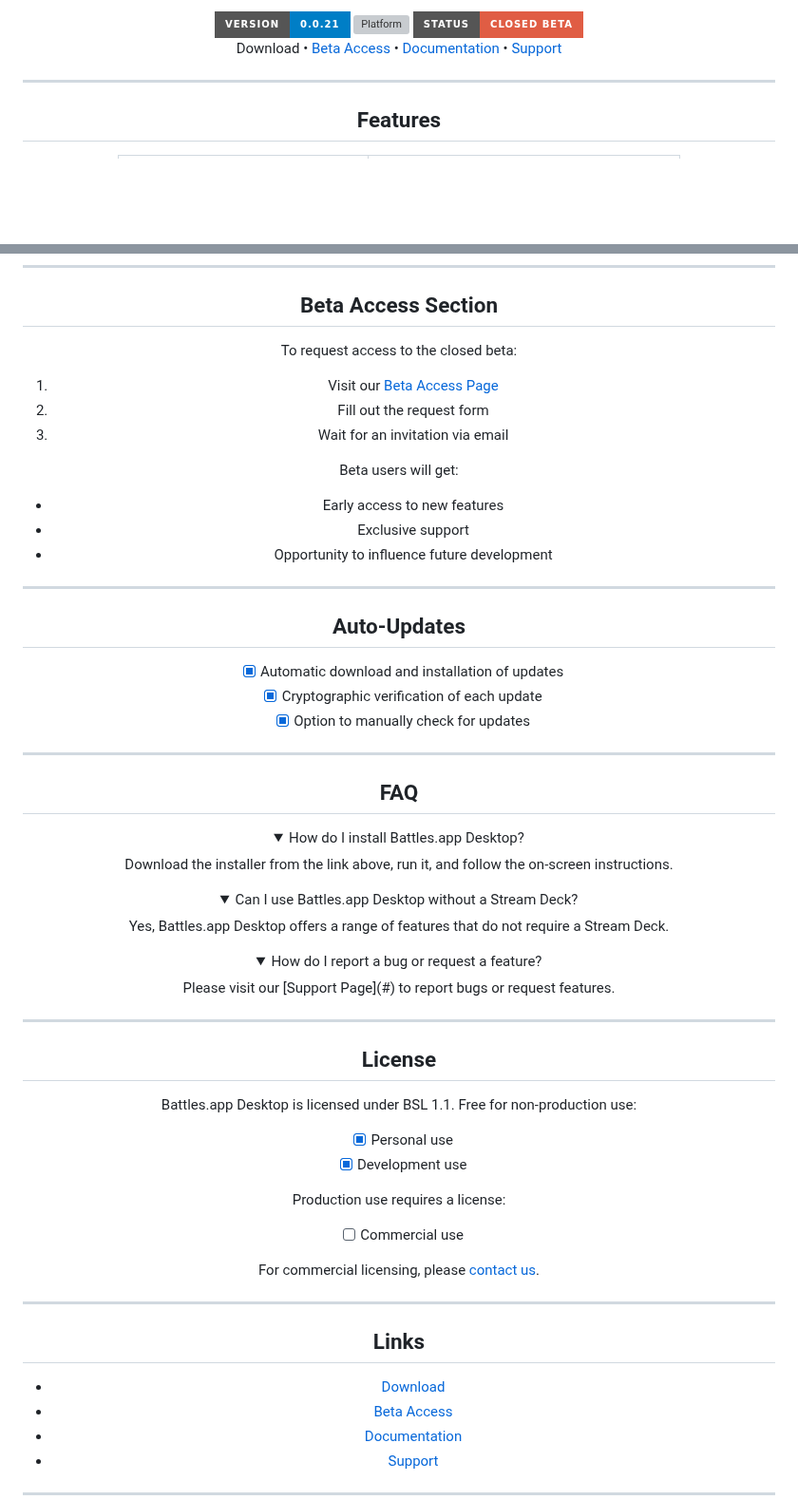
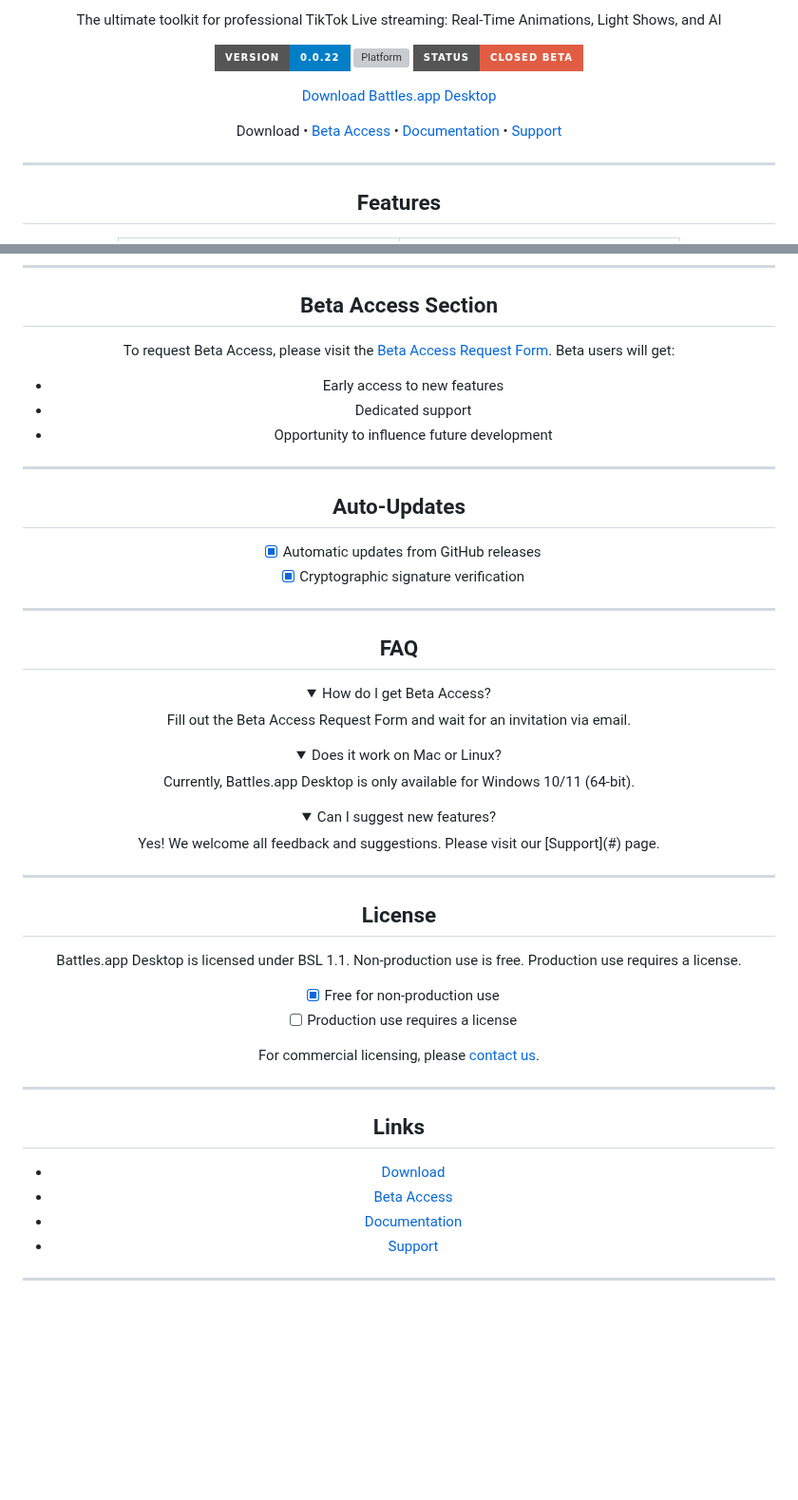
Before and after one commit to battles-app/desktop, a Markdown page: README.md, 2 parts joined by grey strips. Shown at 95% size. GitHub-like rendering; folded sections open; badges without logos; blank space fills up the shorter version; grey boxes are pictures that could not be loaded.

Commit message:
docs: update README for v0.0.22

```diff
--- a/README.md
+++ b/README.md
@@ -9,12 +6,15 @@
 
-![Version](https://img.shields.io/badge/version-0.0.21-blue?style=for-the-badge)
-![Platform](https://img.shields.io/badge/platform-Windows%2010%2F11-blueviolet?style=for-the-badge&logo=windows)
-![Status](https://img.shields.io/badge/status-Closed%20Beta-red?style=for-the-badge)
-<br/>
+The ultimate toolkit for professional TikTok Live streaming: Real-Time Animations, Light Shows, and AI
+
+![Version](https://img.shields.io/badge/version-0.0.22-blue?style=for-the-badge) ![Platform](https://img.shields.io/badge/platform-Windows%2010%2F11-blueviolet?style=for-the-badge&logo=windows) ![Status](https://img.shields.io/badge/status-Closed%20Beta-red?style=for-the-badge)
+
+<a href="https://github.com/battles-app/desktop/releases/download/v0.0.22/battles.app_0.0.22_x64-setup.exe" style="background: linear-gradient(145deg, #1a4d2e, #2d5a3d); border: none; border-radius: 10px; box-shadow: 0 4px 8px rgba(0, 0, 0, 0.2); color: white; padding: 10px 20px; text-decoration: none; font-weight: bold;">Download Battles.app Desktop</a>
+
 Download • [Beta Access](#beta-access-section) • [Documentation](#) • [Support](#)
 
 ---
 
 ## Features
+
 <table>
 <tr>
@@ -117,53 +120,46 @@ Custom effects and media management
 
 ## Beta Access Section
 
-To request access to the closed beta:
-1. Visit our [Beta Access Page](#)
-2. Fill out the request form
-3. Wait for an invitation via email
+To request Beta Access, please visit the [Beta Access Request Form](#). Beta users will get:
 
-Beta users will get:
 - Early access to new features
-- Exclusive support
+- Dedicated support
 - Opportunity to influence future development
 
 ---
 
 ## Auto-Updates
 
-- [x] Automatic download and installation of updates
-- [x] Cryptographic verification of each update
-- [x] Option to manually check for updates
+- [x] Automatic updates from GitHub releases
+- [x] Cryptographic signature verification
 
 ---
 
 ## FAQ
 
 <details>
-<summary>How do I install Battles.app Desktop?</summary>
-Download the installer from the link above, run it, and follow the on-screen instructions.
+<summary>How do I get Beta Access?</summary>
+Fill out the Beta Access Request Form and wait for an invitation via email.
 </details>
 
 <details>
-<summary>Can I use Battles.app Desktop without a Stream Deck?</summary>
-Yes, Battles.app Desktop offers a range of features that do not require a Stream Deck.
+<summary>Does it work on Mac or Linux?</summary>
+Currently, Battles.app Desktop is only available for Windows 10/11 (64-bit).
 </details>
 
 <details>
-<summary>How do I report a bug or request a feature?</summary>
-Please visit our [Support Page](#) to report bugs or request features.
+<summary>Can I suggest new features?</summary>
+Yes! We welcome all feedback and suggestions. Please visit our [Support](#) page.
 </details>
 
 ---
 
 ## License
 
-Battles.app Desktop is licensed under BSL 1.1. Free for non-production use:
-- [x] Personal use
-- [x] Development use
+Battles.app Desktop is licensed under BSL 1.1. Non-production use is free. Production use requires a license.
 
-Production use requires a license:
-- [ ] Commercial use
+- [x] Free for non-production use
+- [ ] Production use requires a license
 
 For commercial licensing, please [contact us](#).
 
```
Also changed, not shown: other parts of README.md (+41 -39 lines).
